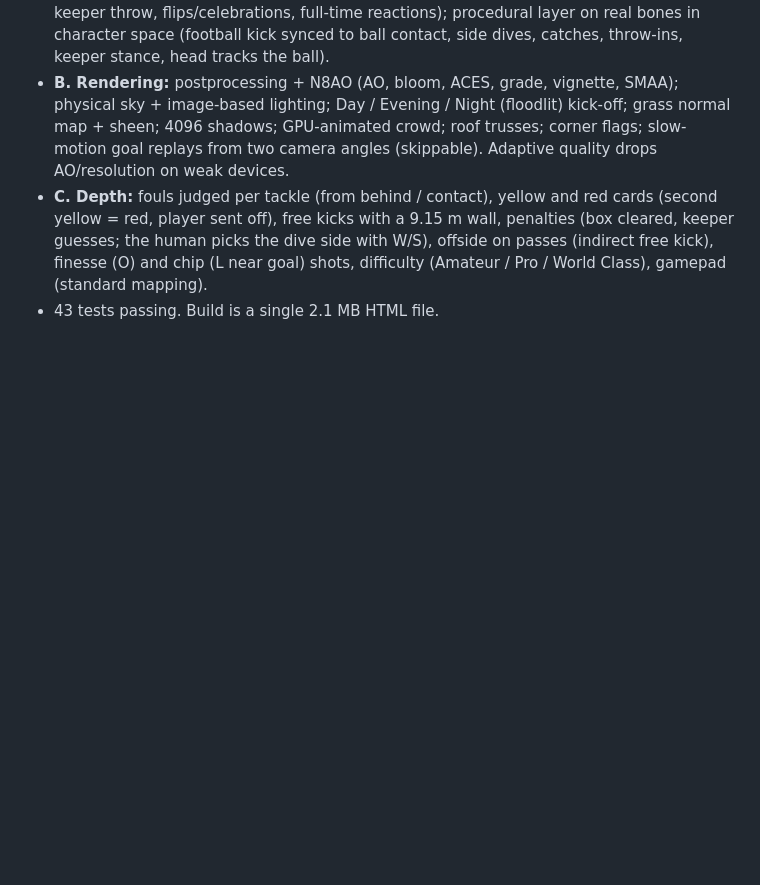
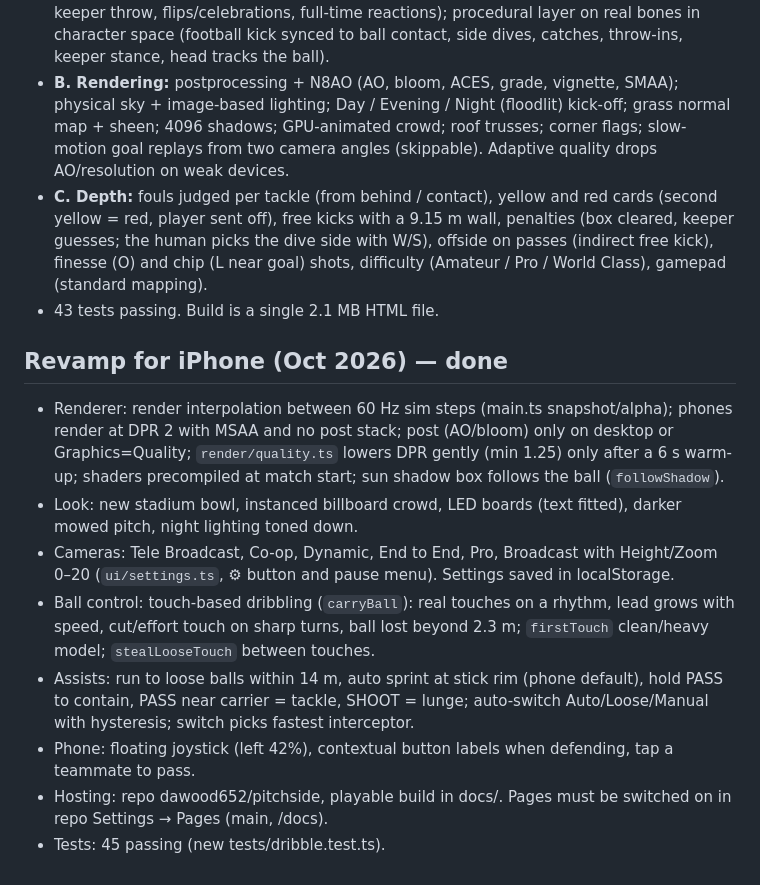
Before and after one commit to dawood652/pitchside, a Markdown page: memory-bank/progress.md, the part around the change. Rendered like a GitHub page; blank space fills up the shorter version.

Commit message:
Memory bank: revamp progress and architecture
Co-Authored-By: Claude Opus 5.5 <noreply@anthropic.com>
Claude-Session: https://claude.ai/code/session_01NEDyPm7DDReFxugyefcNC7

```diff
--- a/memory-bank/progress.md
+++ b/memory-bank/progress.md
@@ -40,3 +40,13 @@ Log of completed and validated steps. Newest at the bottom.
 - **B. Rendering:** postprocessing + N8AO (AO, bloom, ACES, grade, vignette, SMAA); physical sky + image-based lighting; Day / Evening / Night (floodlit) kick-off; grass normal map + sheen; 4096 shadows; GPU-animated crowd; roof trusses; corner flags; slow-motion goal replays from two camera angles (skippable). Adaptive quality drops AO/resolution on weak devices.
 - **C. Depth:** fouls judged per tackle (from behind / contact), yellow and red cards (second yellow = red, player sent off), free kicks with a 9.15 m wall, penalties (box cleared, keeper guesses; the human picks the dive side with W/S), offside on passes (indirect free kick), finesse (O) and chip (L near goal) shots, difficulty (Amateur / Pro / World Class), gamepad (standard mapping).
 - 43 tests passing. Build is a single 2.1 MB HTML file.
+
+## Revamp for iPhone (Oct 2026) — done
+- Renderer: render interpolation between 60 Hz sim steps (main.ts snapshot/alpha); phones render at DPR 2 with MSAA and no post stack; post (AO/bloom) only on desktop or Graphics=Quality; `render/quality.ts` lowers DPR gently (min 1.25) only after a 6 s warm-up; shaders precompiled at match start; sun shadow box follows the ball (`followShadow`).
+- Look: new stadium bowl, instanced billboard crowd, LED boards (text fitted), darker mowed pitch, night lighting toned down.
+- Cameras: Tele Broadcast, Co-op, Dynamic, End to End, Pro, Broadcast with Height/Zoom 0–20 (`ui/settings.ts`, ⚙ button and pause menu). Settings saved in localStorage.
+- Ball control: touch-based dribbling (`carryBall`): real touches on a rhythm, lead grows with speed, cut/effort touch on sharp turns, ball lost beyond 2.3 m; `firstTouch` clean/heavy model; `stealLooseTouch` between touches.
+- Assists: run to loose balls within 14 m, auto sprint at stick rim (phone default), hold PASS to contain, PASS near carrier = tackle, SHOOT = lunge; auto-switch Auto/Loose/Manual with hysteresis; switch picks fastest interceptor.
+- Phone: floating joystick (left 42%), contextual button labels when defending, tap a teammate to pass.
+- Hosting: repo dawood652/pitchside, playable build in docs/. Pages must be switched on in repo Settings → Pages (main, /docs).
+- Tests: 45 passing (new tests/dribble.test.ts).
```
Also changed, not shown: memory-bank/architecture.md (+8 -0 lines).
